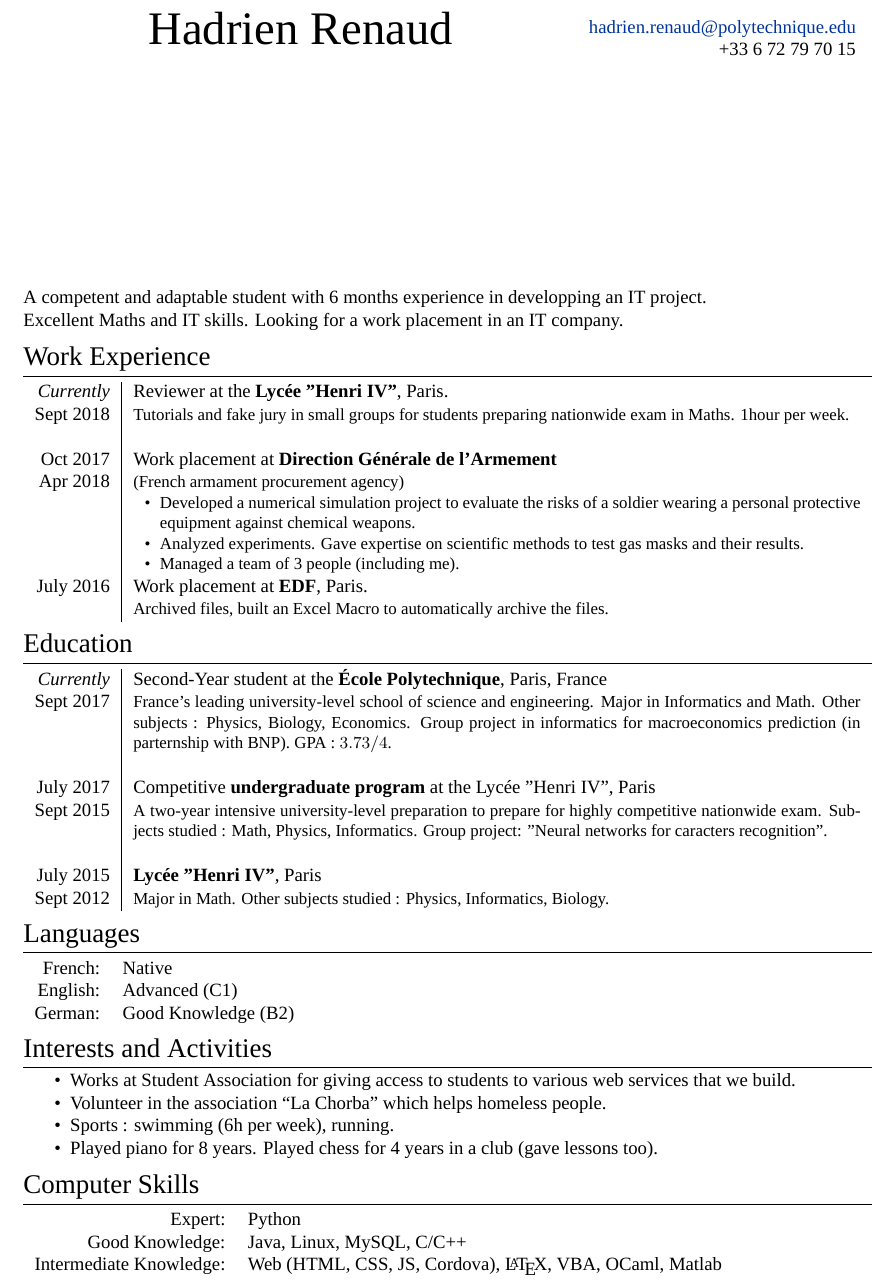
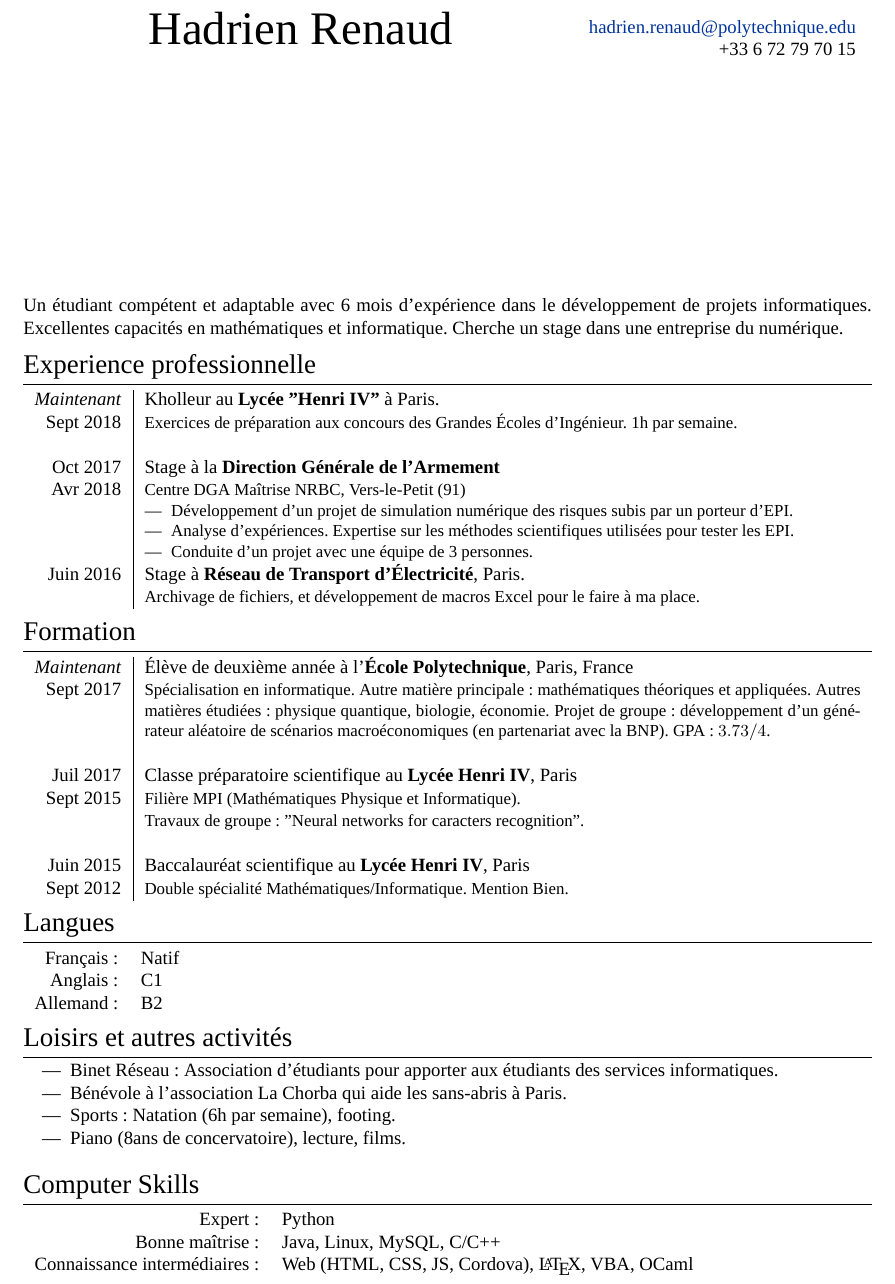
Before and after one commit to HadrienRenaud/my-cv, a LaTeX document (hadrien_renaud.tex): part of the page, cut so that both start at the same text. Compiled offline with XeLaTeX; a missing font is replaced by an installed copy or a similar font.

Commit message:
Translation from english to french

```diff
--- a/hadrien_renaud.tex
+++ b/hadrien_renaud.tex
@@ -24,6 +24,10 @@
 %----------------------------------------------------------------------------------------
 
 \documentclass[a4paper,10pt]{article} % Default font size and paper size
+
+\usepackage[utf8]{inputenc}
+\usepackage[french]{babel}
+\usepackage[T1]{fontenc}
 
 \usepackage{fontspec} % For loading fonts
 \defaultfontfeatures{Mapping=tex-text}
@@ -74,84 +78,82 @@
 %	PERSONNAL PROFILE
 %----------------------------------------------------------------------------------------
 
-A competent and adaptable student with 6 months experience in developping an IT project.\\
-Excellent Maths and IT skills.
-Looking for a work placement in an IT company.
+Un étudiant compétent et adaptable avec 6 mois d'expérience dans le développement de projets informatiques.
+Excellentes capacités en mathématiques et informatique.
+Cherche un stage dans une entreprise du numérique.
 
 %----------------------------------------------------------------------------------------
 %	WORK EXPERIENCE
 %----------------------------------------------------------------------------------------
 
-\section{Work Experience}
+\section{Experience professionnelle}
 
 \begin{tabularx}{\linewidth}{r|X}
-  \emph{Currently} & Reviewer at the \textbf{Lycée "Henri IV"}, Paris.\\
-  \textsc{Sept 2018} & \small{Tutorials and fake jury in small groups for students preparing nationwide exam in Maths. 1hour per week.}
+  \emph{Maintenant} & Kholleur au \textbf{Lycée "Henri IV"} à Paris.\\
+  \textsc{Sept 2018} & \small{Exercices de préparation aux concours des Grandes Écoles d'Ingénieur. 1h par semaine.}
   \\&\\
 
-\textsc{Oct 2017} & Work placement at \textbf{Direction Générale de l'Armement}\\
-\textsc{Apr 2018} & \small{(French armament procurement agency)
+\textsc{Oct 2017} & Stage à la \textbf{Direction Générale de l'Armement}\\
+\textsc{Avr 2018} & \small{Centre DGA Maîtrise NRBC, Vers-le-Petit (91)
 \begin{itemize}[noitemsep, nolistsep, leftmargin=0.5cm]
-  \item Developed a numerical simulation project to evaluate the risks of a soldier wearing a personal protective equipment against chemical weapons.
-  \item Analyzed experiments. Gave expertise on scientific methods to test gas masks and their results.
-  \item Managed a team of 3 people (including me).
+  \item Développement d'un projet de simulation numérique des risques subis par un porteur d'EPI.
+  \item Analyse d'expériences. Expertise sur les méthodes scientifiques utilisées pour tester les EPI.
+  \item Conduite d'un projet avec une équipe de 3 personnes.
 \end{itemize}}\\
 
 %------------------------------------------------
 
-\textsc{July 2016} & Work placement at \textbf{EDF}, Paris. \\
-& \small{Archived files, built an Excel Macro to automatically archive the files.}
+\textsc{Juin 2016} & Stage à \textbf{Réseau de Transport d'Électricité}, Paris. \\
+& \small{Archivage de fichiers, et développement de macros Excel pour le faire à ma place.}
 \end{tabularx}
 
 %----------------------------------------------------------------------------------------
 %	EDUCATION
 %----------------------------------------------------------------------------------------
 
-\section{Education}
+\section{Formation}
 
 \begin{tabularx}{\linewidth}{r|X}
-\emph{Currently} & Second-Year student at the \textbf{École Polytechnique}, Paris, France \\
-\textsc{Sept} 2017 & \small{France’s leading university-level school of science and engineering.
-Major in Informatics and Math. Other subjects : Physics, Biology, Economics.
-Group project in informatics for macroeconomics prediction (in parternship with BNP).
+\emph{Maintenant} & Élève de deuxième année à l'\textbf{École Polytechnique}, Paris, France \\
+\textsc{Sept} 2017 & \small{Spécialisation en informatique. Autre matière principale : mathématiques théoriques et appliquées.
+Autres matières étudiées : physique quantique, biologie, économie. Projet de groupe : développement d'un générateur aléatoire de scénarios macroéconomiques (en partenariat avec la BNP).
 GPA : $3.73/4$.}
 \\ & \\
 %------------------------------------------------
 
-\textsc{July 2017} & Competitive \textbf{undergraduate program} at the Lycée "Henri IV", Paris\\
-\textsc{Sept 2015} & \small{A two-year intensive university-level preparation
-to prepare for highly competitive nationwide exam.
-Subjects studied : Math, Physics, Informatics. Group project: "Neural networks for caracters recognition".}
+\textsc{Juil 2017} & Classe préparatoire scientifique au \textbf{Lycée Henri IV}, Paris\\
+\textsc{Sept 2015} & \small{Filière MPI (Mathématiques Physique et Informatique)}.\\
+  & \small{Travaux de groupe: "Neural networks for caracters recognition".}
 \\&\\
 %------------------------------------------------
 
-\textsc{July 2015} & \textbf{Lycée "Henri IV"}, Paris\\
-\textsc{Sept 2012} & \small{Major in Math. Other subjects studied : Physics, Informatics, Biology.}
+\textsc{Juin 2015} & Baccalauréat scientifique au \textbf{Lycée Henri IV}, Paris\\
+\textsc{Sept 2012} & \small{Double spécialité Mathématiques/Informatique. Mention Bien.}
 \end{tabularx}
 
 %----------------------------------------------------------------------------------------
 %	LANGUAGES
 %----------------------------------------------------------------------------------------
 
-\section{Languages}
+\section{Langues}
 
 \begin{tabular}{rl}
-  \textsc{French:} & Native \\
-  \textsc{English:} & Advanced (C1)\\
-  \textsc{German:} & Good Knowledge (B2)\\
+  \textsc{Français:} & Natif \\
+  \textsc{Anglais:} & C1\\
+  \textsc{Allemand:} & B2\\
 \end{tabular}
 
 %----------------------------------------------------------------------------------------
 %	INTERESTS AND ACTIVITIES
 %----------------------------------------------------------------------------------------
 
-\section{Interests and Activities}
+\section{Loisirs et autres activités}
 
 \begin{itemize}[noitemsep]
-  \item Works at Student Association for giving access to students to various web services that we build.
-  \item Volunteer in the association ``La Chorba'' which helps homeless people.
-  \item Sports : swimming (6h per week), running.
-  \item Played piano for 8 years. Played chess for 4 years in a club (gave lessons too).
+  \item Binet Réseau : Association d'étudiants pour apporter aux étudiants des services informatiques.
+  \item Bénévole à l'association La Chorba qui aide les sans-abris à Paris.
+  \item Sports : Natation (6h par semaine), footing.
+  \item Piano (8ans de concervatoire), lecture, films.
 \end{itemize}
 
 
@@ -163,8 +165,8 @@ Subjects studied : Math, Physics, Informatics. Group project: "Neural networks f
 
 \begin{tabular}{rl}
   Expert: & Python\\
-  Good Knowledge: & Java, Linux, MySQL, C/C++\\
-  Intermediate Knowledge: & Web (HTML, CSS, JS, Cordova), \LaTeX, VBA, OCaml, Matlab
+  Bonne maîtrise: & Java, Linux, MySQL, C/C++\\
+  Connaissance intermédiaires: & Web (HTML, CSS, JS, Cordova), \LaTeX, VBA, OCaml
 \end{tabular}
 
 
```
Also changed, not shown: hadrien_renaud.pdf.
